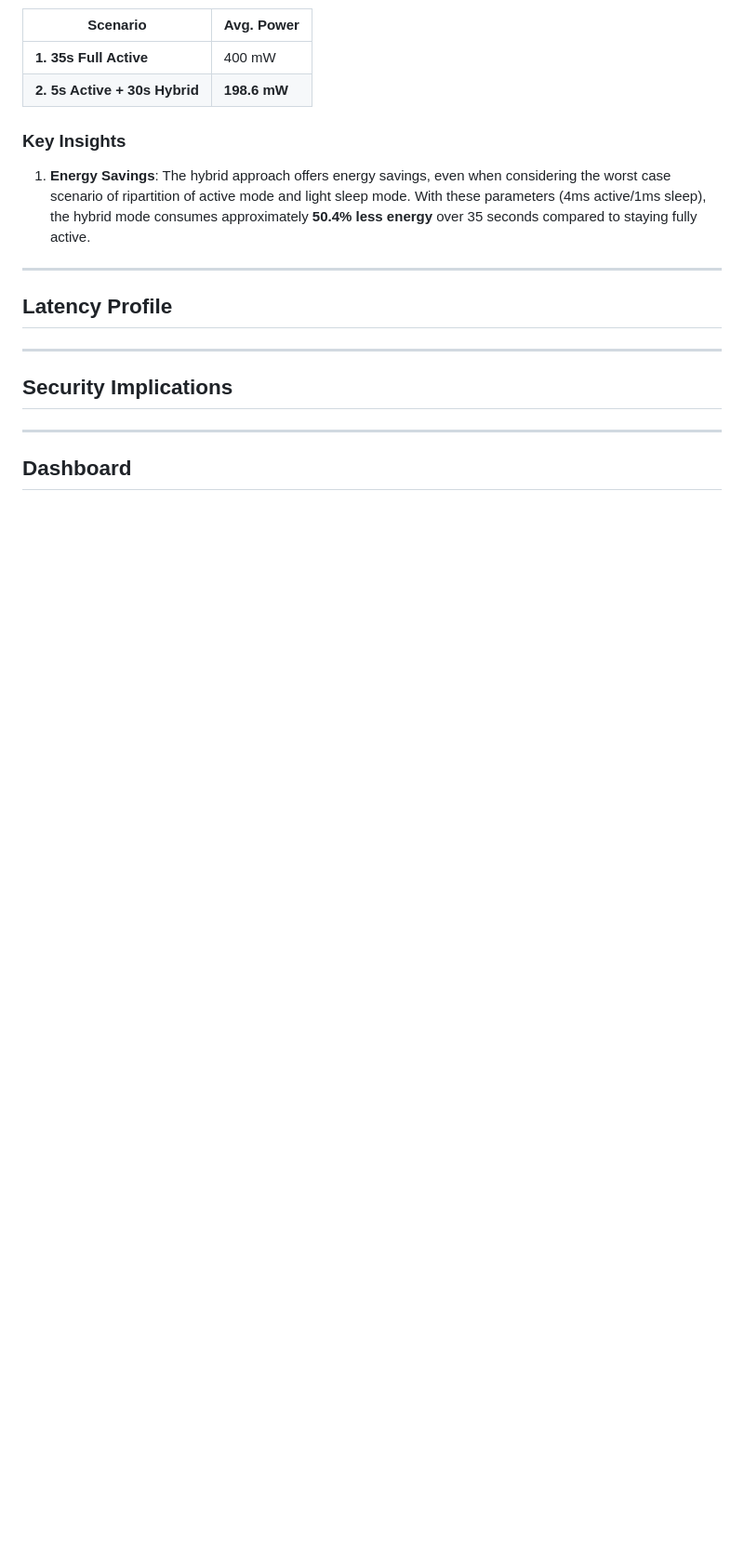
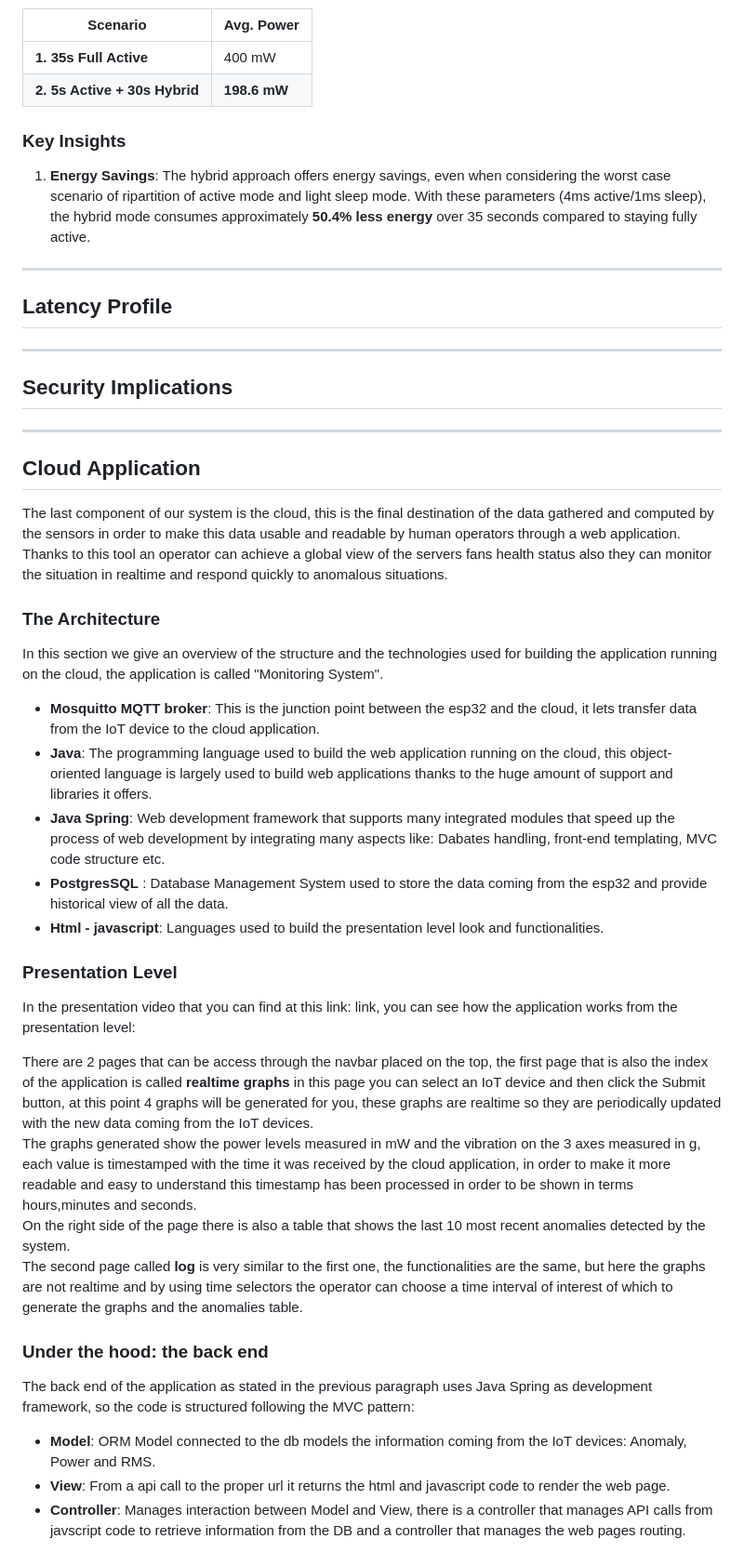
Before and after one commit to afk-codze/FanGuard-Analytics, a Markdown page: README.md, the part around one of its changes. Shown at 93% size. Drawn GitHub-style; blank space fills up the shorter version.

```diff
--- a/README.md
+++ b/README.md
@@ -252,4 +252,35 @@ This scenario consists of two distinct phases:
 
 ---
 
-## Dashboard
+## Cloud Application
+
+The last component of our system is the cloud, this is the final destination of the data gathered and computed by the sensors in order to make this data usable and readable by human operators through a web application.
+Thanks to this tool an operator can achieve  a global view of the servers fans health status also they can  monitor the situation in realtime and respond quickly to anomalous situations.
+
+### The Architecture
+
+In this section we give an overview of the structure and the technologies used for building the application running on the cloud, the application is called "Monitoring System".
+
+* __Mosquitto MQTT broker__: This is the junction point between the esp32 and the cloud, it lets transfer data from the IoT device to the cloud application.
+* __Java__: The programming language used to build the web application running on the cloud, this object-oriented language is largely used to build web applications thanks to the huge amount of support and libraries it offers.
+* __Java Spring__: Web development framework that supports many integrated modules that speed up the process of web development by integrating many aspects like: Dabates handling, front-end templating, MVC code structure etc.
+* __PostgresSQL__ : Database Management System used to store the data coming from the esp32 and provide historical view of all the data.
+* __Html - javascript__: Languages used to build the presentation level look and functionalities.
+
+### Presentation Level
+
+In the presentation video that you can find at this link: link, you can see how the application works from the presentation level:
+
+There are 2 pages that can be access through the navbar placed on the top, the first page that is also the index of the application is called __realtime graphs__ in this page you can select an IoT device and then click the Submit button, at this point 4 graphs will be generated for you, these graphs are realtime so they are periodically updated with the new data coming from the IoT devices. \
+The graphs generated show the power levels measured in mW and the vibration on the 3 axes measured in g, each value is timestamped with the time it was received by the cloud application, in order to make it more readable and easy to understand this timestamp has been processed in order to be shown in terms hours,minutes and seconds.\
+On the right side of the page there is also a table that shows  the last 10 most recent anomalies detected by the system. \
+The second page called __log__ is very similar to the first one, the functionalities are the same, but here the graphs are not realtime and by using time selectors the operator can choose a time interval of interest of which to generate the graphs and the anomalies table.
+
+### Under the hood: the back end
+
+The back end of the application as stated in the previous paragraph uses Java Spring as development framework, so the code is structured following the MVC pattern:
+
+  * __Model__: ORM Model connected to the db models the information coming from the IoT devices: Anomaly, Power and RMS.
+  * __View__: From a api call to the proper url it returns the html and javascript code to render the web page.
+  * __Controller__: Manages interaction between Model and View, there is a controller that manages API calls from javscript code to retrieve information from the DB and a controller that manages the web pages routing.
+
```
Also changed, not shown: other parts of README.md (+53 -0 lines).
